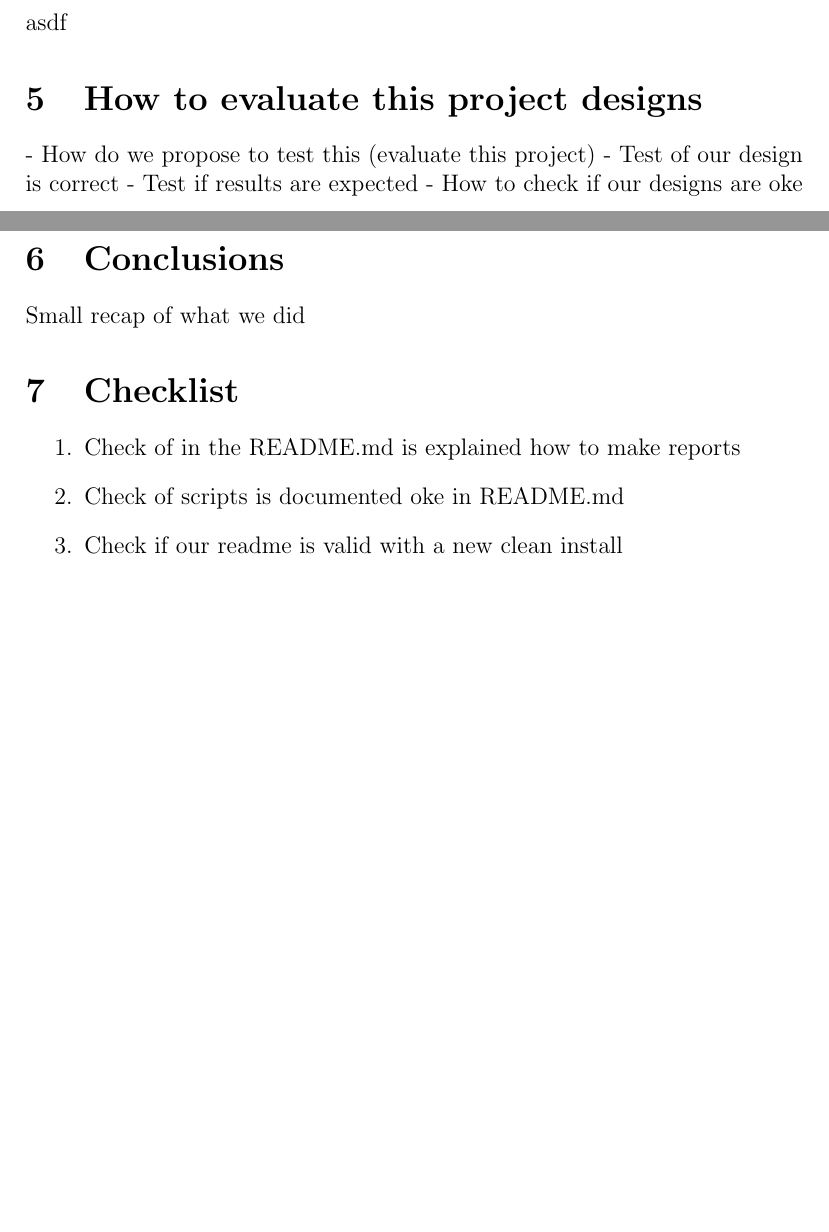
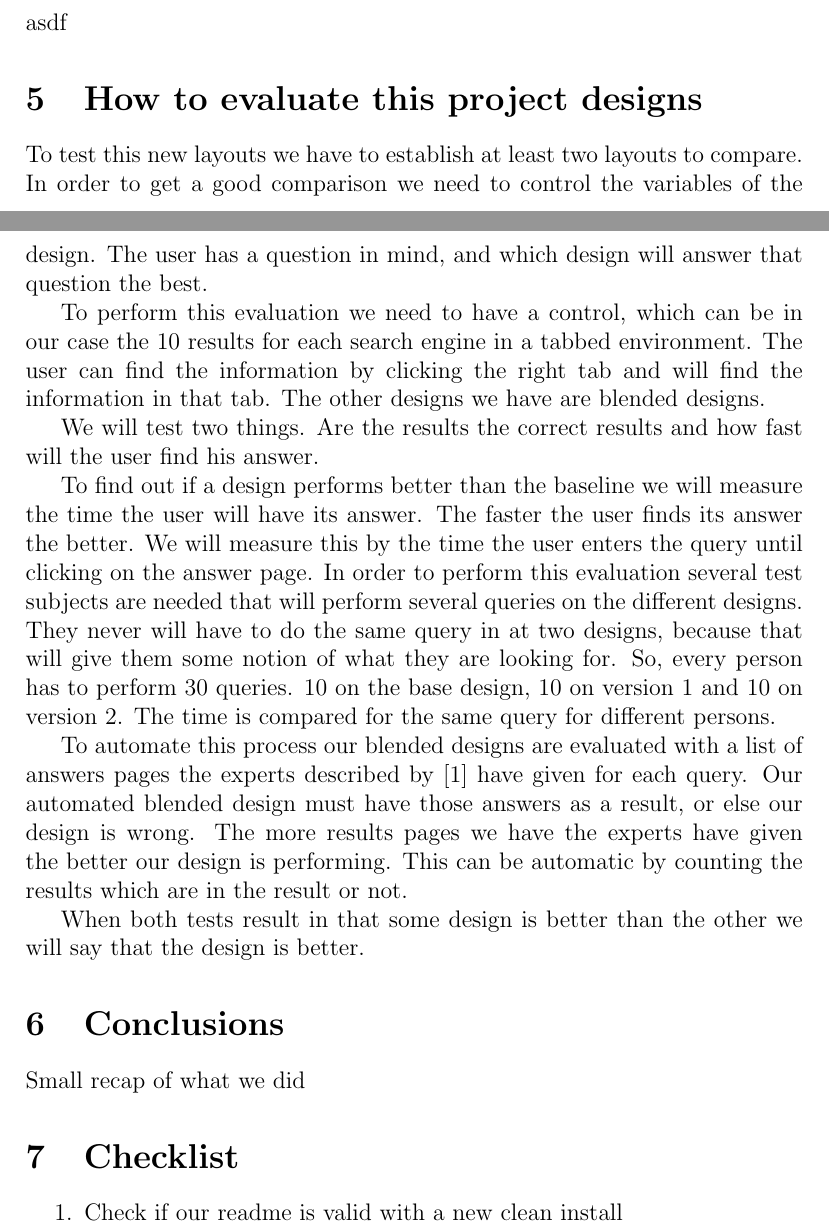
Before and after one commit to haneev/DesignLab, a LaTeX paper (docs/report.tex): two parts of pages 1 and 2 of 2 before the commit and two parts of pages 1 and 2 of 3 after it, joined at a grey line, cut so that both start at the same text, the shorter picture padded with empty space. Compiled offline with pdfLaTeX.

Commit message:
report added

```diff
--- a/docs/report.tex
+++ b/docs/report.tex
@@ -29,19 +29,23 @@ asdf
 asdf
 
 \section{How to evaluate this project designs}
-- How do we propose to test this (evaluate this project)
-- Test of our design is correct
-- Test if results are expected
-- How to check if our designs are oke
+To test this new layouts we have to establish at least two layouts to compare. In order to get a good comparison we need to control the variables of the design. The user has a question in mind, and which design will answer that question the best.
+
+To perform this evaluation we need to have a control, which can be in our case the 10 results for each search engine in a tabbed environment. The user can find the information by clicking the right tab and will find the information in that tab. The other designs we have are blended designs.
+
+We will test two things. Are the results the correct results and how fast will the user find his answer.
+
+To find out if a design performs better than the baseline we will measure the time the user will have its answer. The faster the user finds its answer the better. We will measure this by the time the user enters the query until clicking on the answer page. In order to perform this evaluation several test subjects are needed that will perform several queries on the different designs. They never will have to do the same query in at two designs, because that will give them some notion of what they are looking for. So, every person has to perform 30 queries. 10 on the base design, 10 on version 1 and 10 on version 2. The time is compared for the same query for different persons.
+
+To automate this process our blended designs are evaluated with a list of answers pages the experts described by~\cite{lalmas2011aggregated} have given for each query. Our automated blended design must have those answers as a result, or else our design is wrong. The more results pages we have the experts have given the better our design is performing. This can be automatic by counting the results which are in the result or not.
+
+When both tests result in that some design is better than the other we will say that the design is better. % wut :P
 
 \section{Conclusions}
 Small recap of what we did
 
-
 \section{Checklist}
 \begin{enumerate}
-\item Check of in the README.md is explained how to make reports
-\item Check of scripts is documented oke in README.md
 \item Check if our readme is valid with a new clean install
 \end{enumerate}
 
```
Also changed, not shown: docs/libfile.bib (+8 -0 lines).
